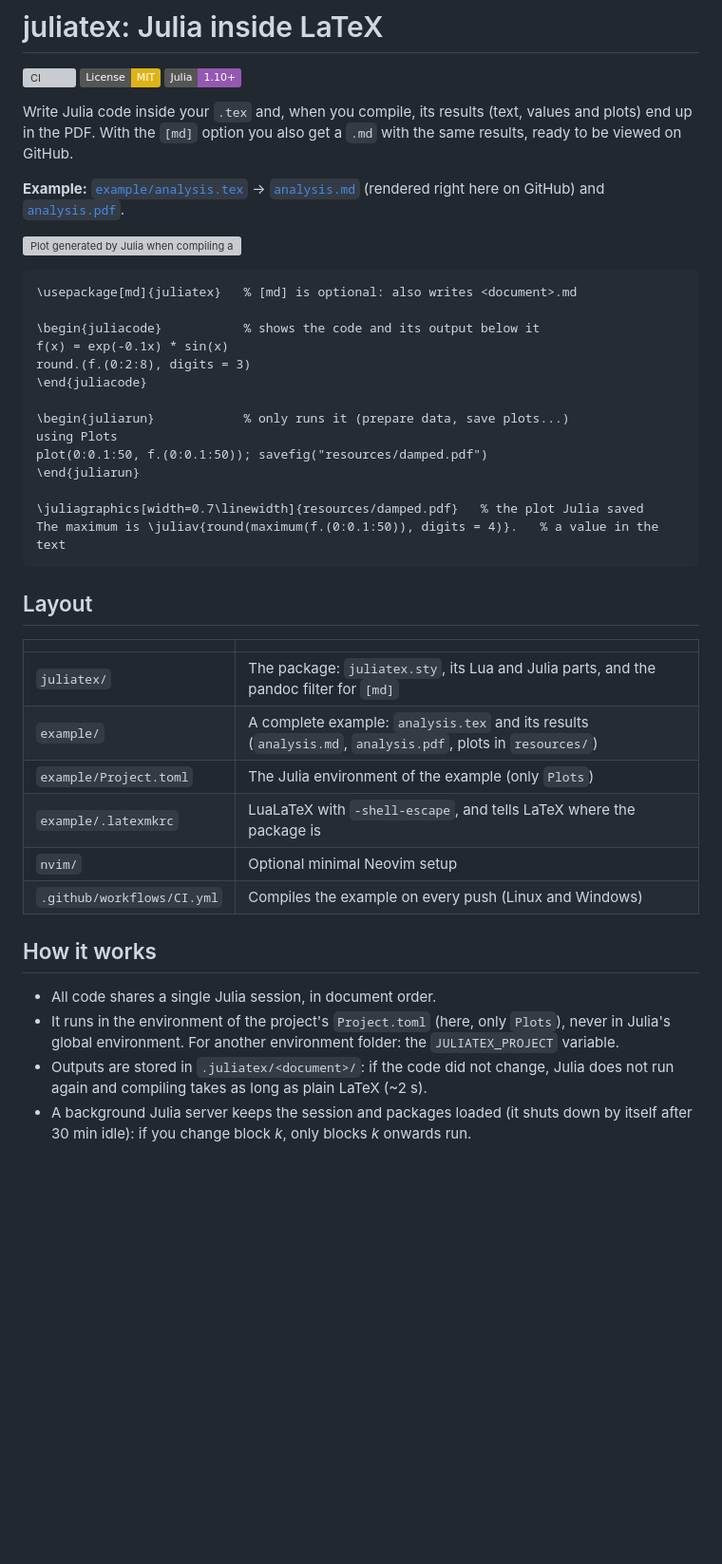
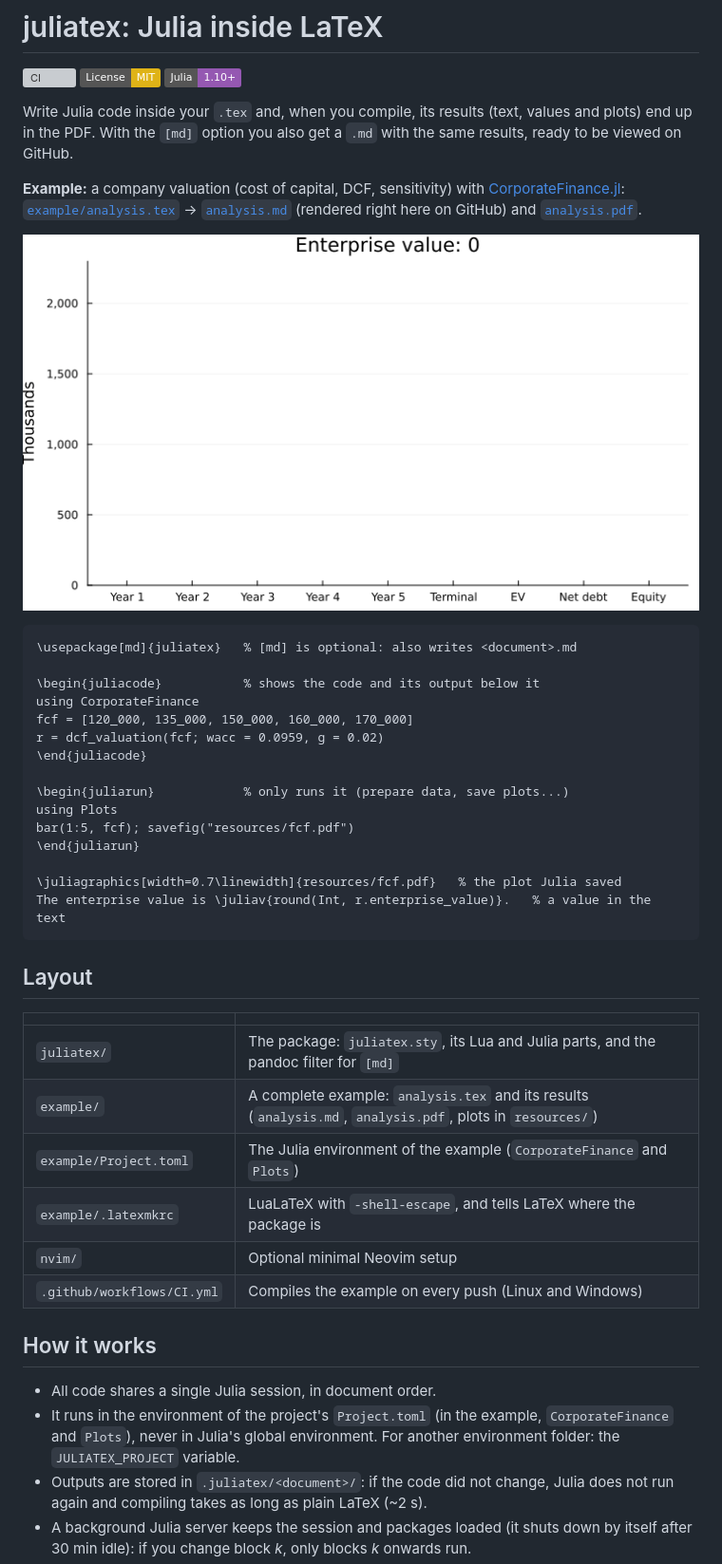
Before and after one commit to ferrerama/juliaTex, a Markdown page: README.md, the part around one of its changes. Shown at 95% size. Rendered like a GitHub page; pictures changed too: example/resources/bridge.gif (added); badges without logos; blank space fills up the shorter version; grey boxes are pictures that could not be loaded.

Commit message:
update example: company valuation with CorporateFinance.jl and animated bridge

````diff
--- a/README.md
+++ b/README.md
@@ -7,25 +7,27 @@
 Write Julia code inside your `.tex` and, when you compile, its results (text, values and plots) end up in the PDF.
 With the `[md]` option you also get a `.md` with the same results, ready to be viewed on GitHub.
 
-**Example:** [`example/analysis.tex`](example/analysis.tex) → [`analysis.md`](example/analysis.md) (rendered right here on GitHub) and [`analysis.pdf`](example/analysis.pdf).
+**Example:** a company valuation (cost of capital, DCF, sensitivity) with [CorporateFinance.jl](https://github.com/ferrerama/CorporateFinance.jl):
+[`example/analysis.tex`](example/analysis.tex) → [`analysis.md`](example/analysis.md) (rendered right here on GitHub) and [`analysis.pdf`](example/analysis.pdf).
 
-[![Plot generated by Julia when compiling analysis.tex](example/resources/damped.svg)](example/analysis.md)
+[![Valuation bridge built by Julia when compiling analysis.tex](example/resources/bridge.gif)](example/analysis.md)
 
 ```latex
 \usepackage[md]{juliatex}   % [md] is optional: also writes <document>.md
 
 \begin{juliacode}           % shows the code and its output below it
-f(x) = exp(-0.1x) * sin(x)
-round.(f.(0:2:8), digits = 3)
+using CorporateFinance
+fcf = [120_000, 135_000, 150_000, 160_000, 170_000]
+r = dcf_valuation(fcf; wacc = 0.0959, g = 0.02)
 \end{juliacode}
 
 \begin{juliarun}            % only runs it (prepare data, save plots...)
 using Plots
-plot(0:0.1:50, f.(0:0.1:50)); savefig("resources/damped.pdf")
+bar(1:5, fcf); savefig("resources/fcf.pdf")
 \end{juliarun}
 
-\juliagraphics[width=0.7\linewidth]{resources/damped.pdf}   % the plot Julia saved
-The maximum is \juliav{round(maximum(f.(0:0.1:50)), digits = 4)}.   % a value in the text
+\juliagraphics[width=0.7\linewidth]{resources/fcf.pdf}   % the plot Julia saved
+The enterprise value is \juliav{round(Int, r.enterprise_value)}.   % a value in the text
 ```
 
 ## Layout
@@ -34,7 +36,7 @@ The maximum is \juliav{round(maximum(f.(0:0.1:50)), digits = 4)}.   % a value in
 |---|---|
 | `juliatex/` | The package: `juliatex.sty`, its Lua and Julia parts, and the pandoc filter for `[md]` |
 | `example/` | A complete example: `analysis.tex` and its results (`analysis.md`, `analysis.pdf`, plots in `resources/`) |
-| `example/Project.toml` | The Julia environment of the example (only `Plots`) |
+| `example/Project.toml` | The Julia environment of the example (`CorporateFinance` and `Plots`) |
 | `example/.latexmkrc` | LuaLaTeX with `-shell-escape`, and tells LaTeX where the package is |
 | `nvim/` | Optional minimal Neovim setup |
 | `.github/workflows/CI.yml` | Compiles the example on every push (Linux and Windows) |
@@ -42,7 +44,7 @@ The maximum is \juliav{round(maximum(f.(0:0.1:50)), digits = 4)}.   % a value in
 ## How it works
 
 - All code shares a single Julia session, in document order.
-- It runs in the environment of the project's `Project.toml` (here, only `Plots`), never in Julia's global environment.
+- It runs in the environment of the project's `Project.toml` (in the example, `CorporateFinance` and `Plots`), never in Julia's global environment.
   For another environment folder: the `JULIATEX_PROJECT` variable.
 - Outputs are stored in `.juliatex/<document>/`: if the code did not change, Julia does not run again and compiling takes as long as plain LaTeX (~2 s).
 - A background Julia server keeps the session and packages loaded (it shuts down by itself after 30 min idle): if you change block *k*, only blocks *k* onwards run.
````
Also changed, not shown: other parts of README.md (+3 -0 lines), example/analysis.md (+47 -25 lines), 6 other files.
